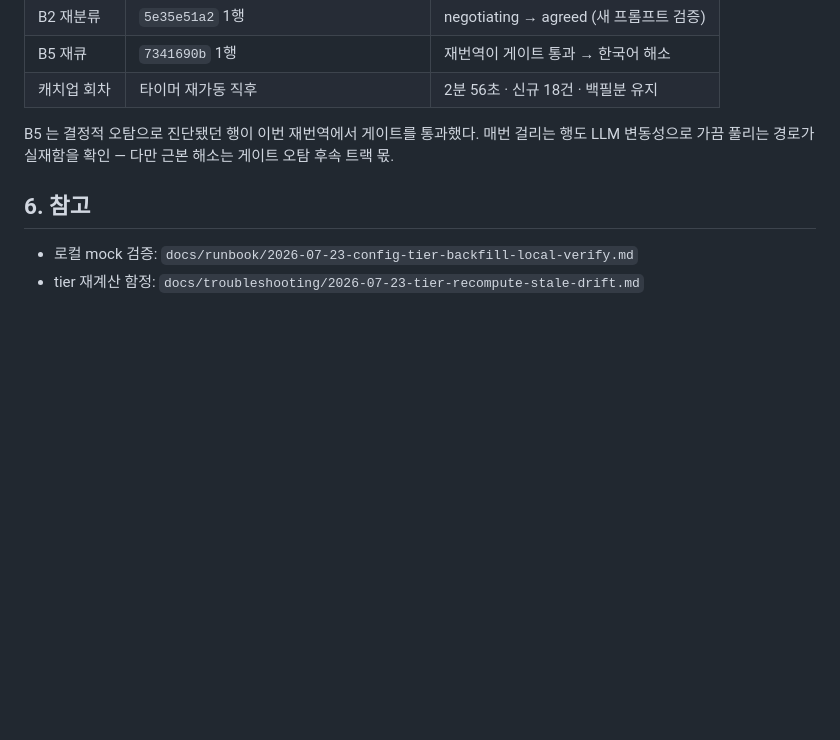
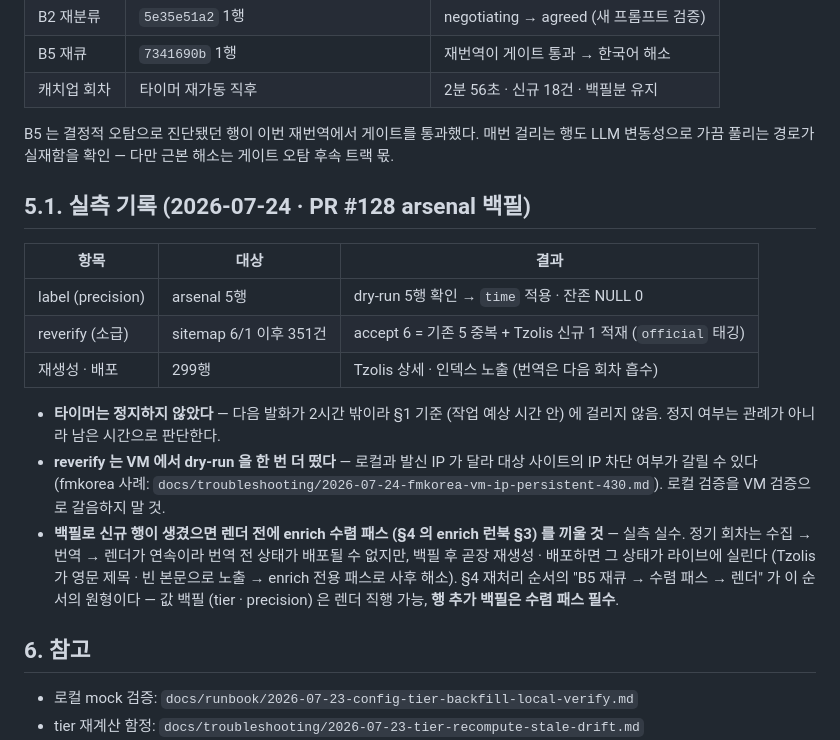
Before and after one commit to benidjor/bullet-in, a Markdown page: docs/runbook/2026-07-24-vm-live-reprocess-deploy.md, the part around the change. Drawn GitHub-style; blank space fills up the shorter version.

```diff
--- a/docs/runbook/2026-07-24-vm-live-reprocess-deploy.md
+++ b/docs/runbook/2026-07-24-vm-live-reprocess-deploy.md
@@ -69,6 +69,27 @@ tier 델타 재계산의 old 는 **VM 이 실제로 돌리던 커밋** (pull 전
 B5 는 결정적 오탐으로 진단됐던 행이 이번 재번역에서 게이트를 통과했다.
 매번 걸리는 행도 LLM 변동성으로 가끔 풀리는 경로가 실재함을 확인 — 다만 근본 해소는 게이트 오탐 후속 트랙 몫.
 
+## 5.1. 실측 기록 (2026-07-24 · PR #128 arsenal 백필)
+
+| 항목 | 대상 | 결과 |
+|---|---|---|
+| label (precision) | arsenal 5행 | dry-run 5행 확인 → `time` 적용 · 잔존 NULL 0 |
+| reverify (소급) | sitemap 6/1 이후 351건 | accept 6 = 기존 5 중복 + Tzolis 신규 1 적재 (`official` 태깅) |
+| 재생성 · 배포 | 299행 | Tzolis 상세 · 인덱스 노출 (번역은 다음 회차 흡수) |
+
+- **타이머는 정지하지 않았다** — 다음 발화가 2시간 밖이라 §1 기준 (작업 예상 시간 안) 에 걸리지 않음.
+정지 여부는 관례가 아니라 남은 시간으로 판단한다.
+- **reverify 는 VM 에서 dry-run 을 한 번 더 떴다** — 로컬과 발신 IP 가 달라
+대상 사이트의 IP 차단 여부가 갈릴 수 있다 (fmkorea 사례:
+`docs/troubleshooting/2026-07-24-fmkorea-vm-ip-persistent-430.md`).
+로컬 검증을 VM 검증으로 갈음하지 말 것.
+- **백필로 신규 행이 생겼으면 렌더 전에 enrich 수렴 패스 (§4 의 enrich 런북 §3) 를 끼울 것** — 실측 실수.
+정기 회차는 수집 → 번역 → 렌더가 연속이라 번역 전 상태가 배포될 수 없지만,
+백필 후 곧장 재생성 · 배포하면 그 상태가 라이브에 실린다
+(Tzolis 가 영문 제목 · 빈 본문으로 노출 → enrich 전용 패스로 사후 해소).
+§4 재처리 순서의 "B5 재큐 → 수렴 패스 → 렌더" 가 이 순서의 원형이다
+— 값 백필 (tier · precision) 은 렌더 직행 가능, **행 추가 백필은 수렴 패스 필수**.
+
 ## 6. 참고
 
 - 로컬 mock 검증: `docs/runbook/2026-07-23-config-tier-backfill-local-verify.md`
```
Also changed, not shown: docs/runbook/2026-07-24-source-coverage-audit.md (added, +64 -0 lines), docs/troubleshooting/2026-07-24-fmkorea-vm-ip-persistent-430.md (added, +59 -0 lines).
